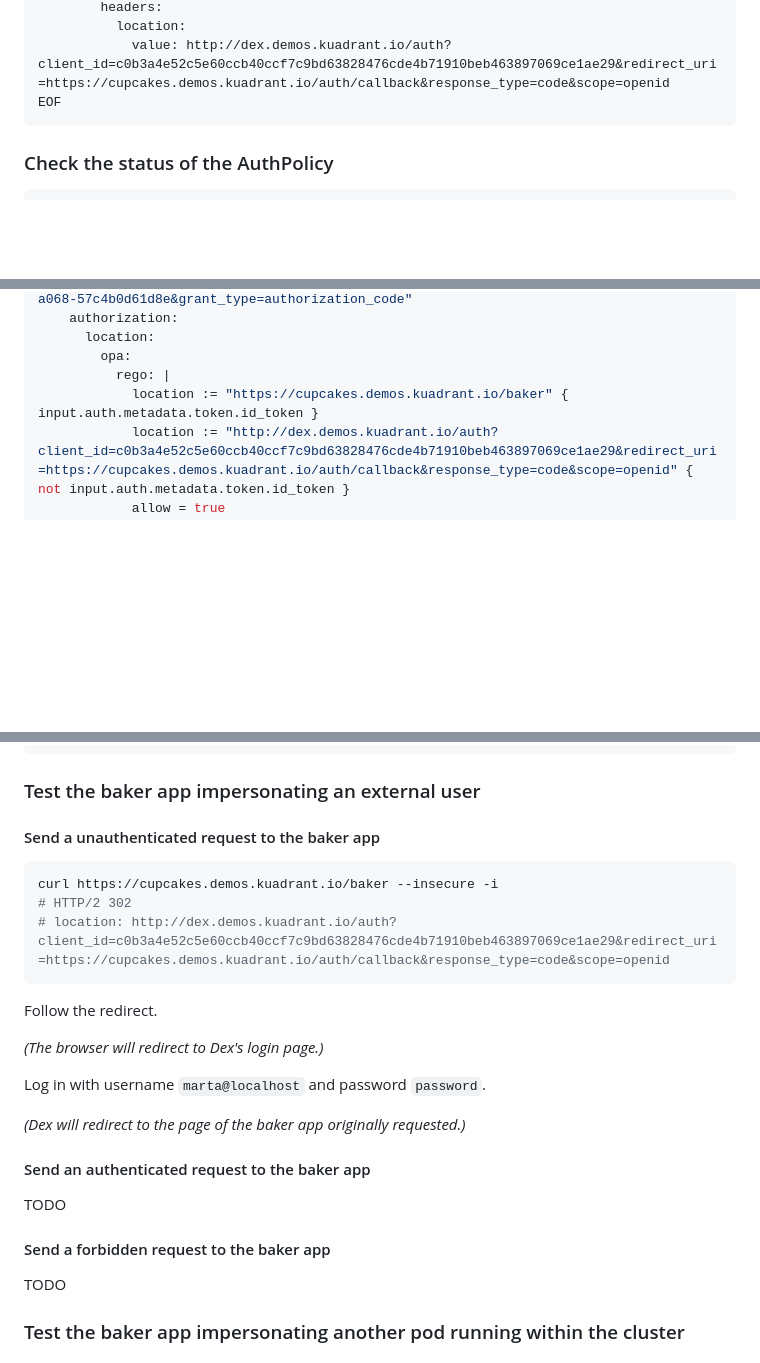
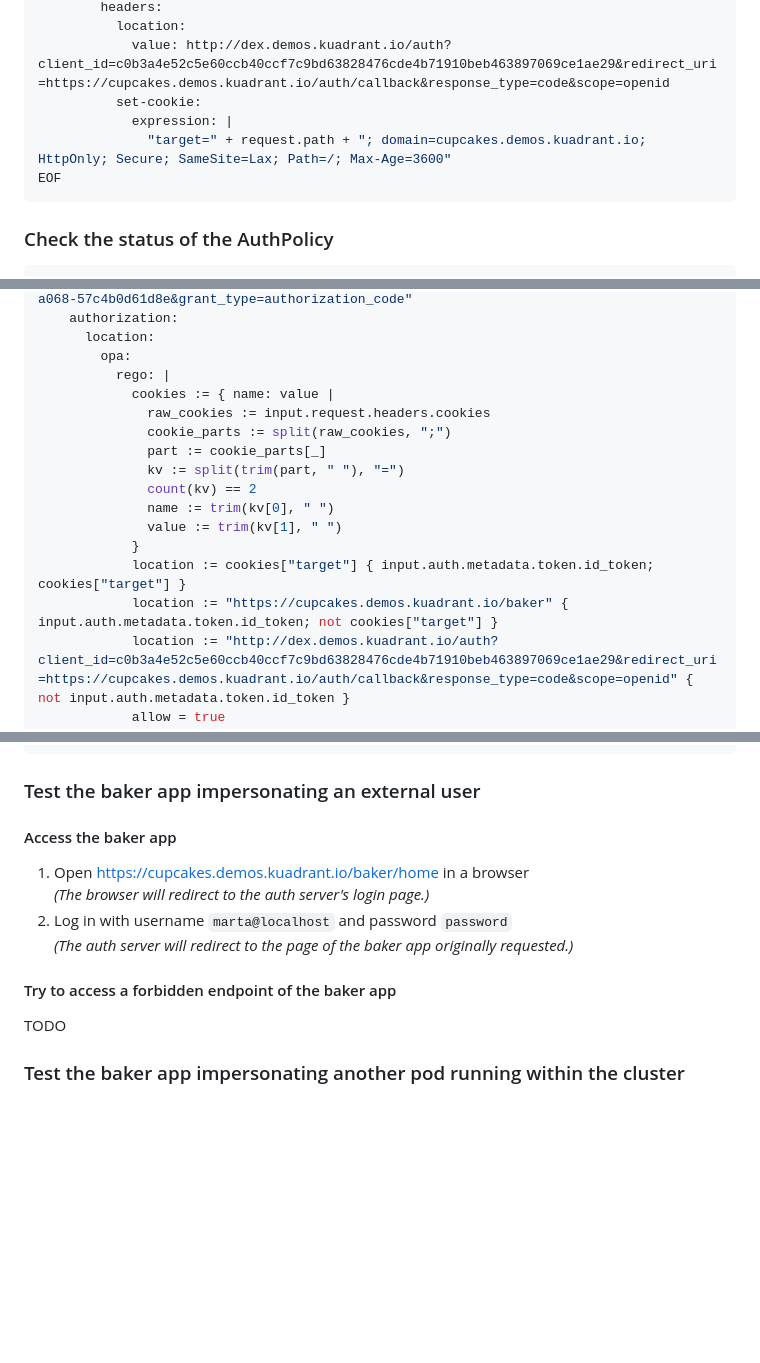
Before and after one commit to didierofrivia/speaking-through-policies, a Markdown page: ana.md, 3 parts joined by grey strips. GitHub-like rendering; blank space fills up the shorter version.

Commit message:
redirect to originally requested endpoint after successful authentication
Signed-off-by: Guilherme Cassolato <guicassolato@gmail.com>

````diff
--- a/ana.md
+++ b/ana.md
@@ -258,6 +258,9 @@ spec:
         headers:
           location:
             value: http://dex.demos.kuadrant.io/auth?client_id=c0b3a4e52c5e60ccb40ccf7c9bd63828476cde4b71910beb463897069ce1ae29&redirect_uri=https://cupcakes.demos.kuadrant.io/auth/callback&response_type=code&scope=openid
+          set-cookie:
+            expression: |
+              "target=" + request.path + "; domain=cupcakes.demos.kuadrant.io; HttpOnly; Secure; SameSite=Lax; Path=/; Max-Age=3600"
 EOF
 ```
 
@@ -313,7 +316,17 @@ spec:
       location:
         opa:
           rego: |
-            location := "https://cupcakes.demos.kuadrant.io/baker" { input.auth.metadata.token.id_token }
+            cookies := { name: value |
+              raw_cookies := input.request.headers.cookies
+              cookie_parts := split(raw_cookies, ";")
+              part := cookie_parts[_]
+              kv := split(trim(part, " "), "=")
+              count(kv) == 2
+              name := trim(kv[0], " ")
+              value := trim(kv[1], " ")
+            }
+            location := cookies["target"] { input.auth.metadata.token.id_token; cookies["target"] }
+            location := "https://cupcakes.demos.kuadrant.io/baker" { input.auth.metadata.token.id_token; not cookies["target"] }
             location := "http://dex.demos.kuadrant.io/auth?client_id=c0b3a4e52c5e60ccb40ccf7c9bd63828476cde4b71910beb463897069ce1ae29&redirect_uri=https://cupcakes.demos.kuadrant.io/auth/callback&response_type=code&scope=openid" { not input.auth.metadata.token.id_token }
             allow = true
           allValues: true
@@ -336,27 +349,14 @@ EOF
 
 ### Test the baker app impersonating an external user
 
-#### Send a unauthenticated request to the baker app
+#### Access the baker app
 
-```sh
-curl https://cupcakes.demos.kuadrant.io/baker --insecure -i
-# HTTP/2 302
-# location: http://dex.demos.kuadrant.io/auth?client_id=c0b3a4e52c5e60ccb40ccf7c9bd63828476cde4b71910beb463897069ce1ae29&redirect_uri=https://cupcakes.demos.kuadrant.io/auth/callback&response_type=code&scope=openid
-```
+1. Open https://cupcakes.demos.kuadrant.io/baker/home in a browser<br/>
+   _(The browser will redirect to the auth server's login page.)_
+2. Log in with username `marta@localhost` and password `password`<br/>
+   _(The auth server will redirect to the page of the baker app originally requested.)_
 
-Follow the redirect.
-
-_(The browser will redirect to Dex's login page.)_
-
-Log in with username `marta@localhost` and password `password`.
-
-_(Dex will redirect to the page of the baker app originally requested.)_
-
-#### Send an authenticated request to the baker app
-
-TODO
-
-#### Send a forbidden request to the baker app
+#### Try to access a forbidden endpoint of the baker app
 
 TODO
 
````
